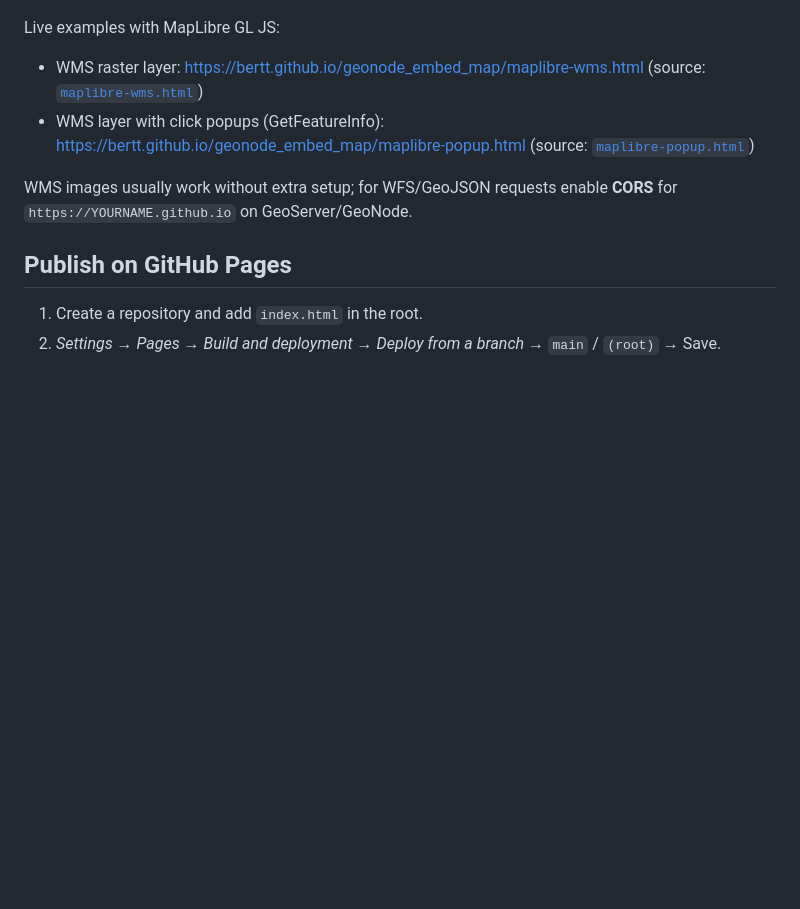
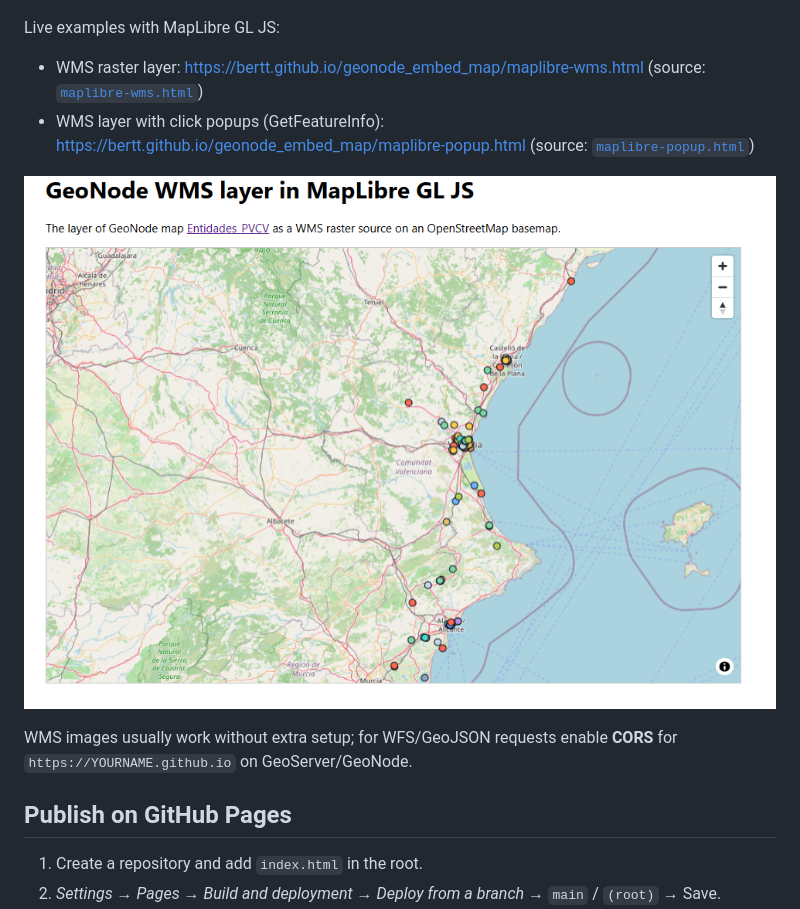
Before and after one commit to bertt/geonode_embed_map, a Markdown page: README.md, the part around the change. Rendered like a GitHub page; pictures changed too: images/maplibre-example.png (added); blank space fills up the shorter version.

Commit message:
Add MapLibre example screenshot to README
Co-authored-by: Copilot <223556219+Copilot@users.noreply.github.com>

```diff
--- a/README.md
+++ b/README.md
@@ -66,6 +66,8 @@ Live examples with MapLibre GL JS:
 - WMS raster layer: https://bertt.github.io/geonode_embed_map/maplibre-wms.html (source: [`maplibre-wms.html`](maplibre-wms.html))
 - WMS layer with click popups (GetFeatureInfo): https://bertt.github.io/geonode_embed_map/maplibre-popup.html (source: [`maplibre-popup.html`](maplibre-popup.html))
 
+![GeoNode layer in a MapLibre GL JS map](images/maplibre-example.png)
+
 WMS images usually work without extra setup; for WFS/GeoJSON requests enable **CORS** for `https://YOURNAME.github.io` on GeoServer/GeoNode.
 
 ## Publish on GitHub Pages
```
